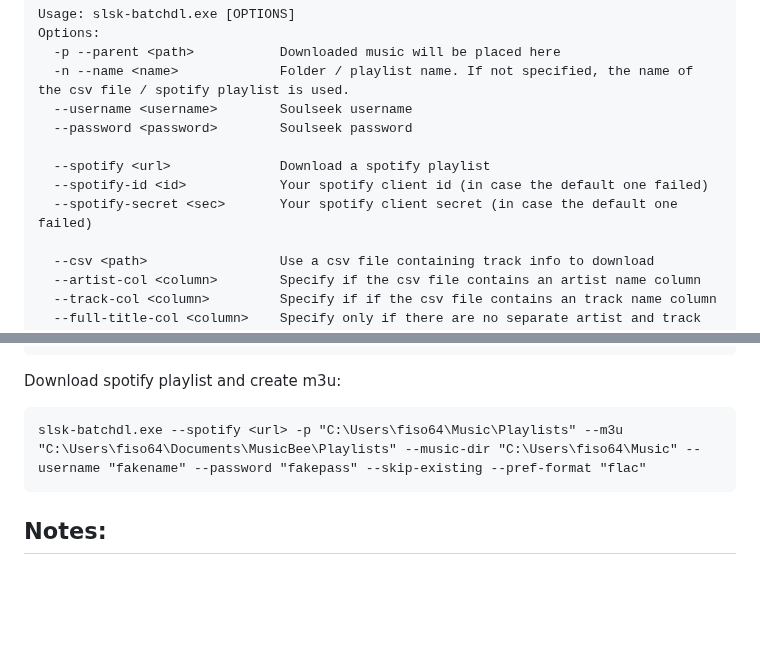
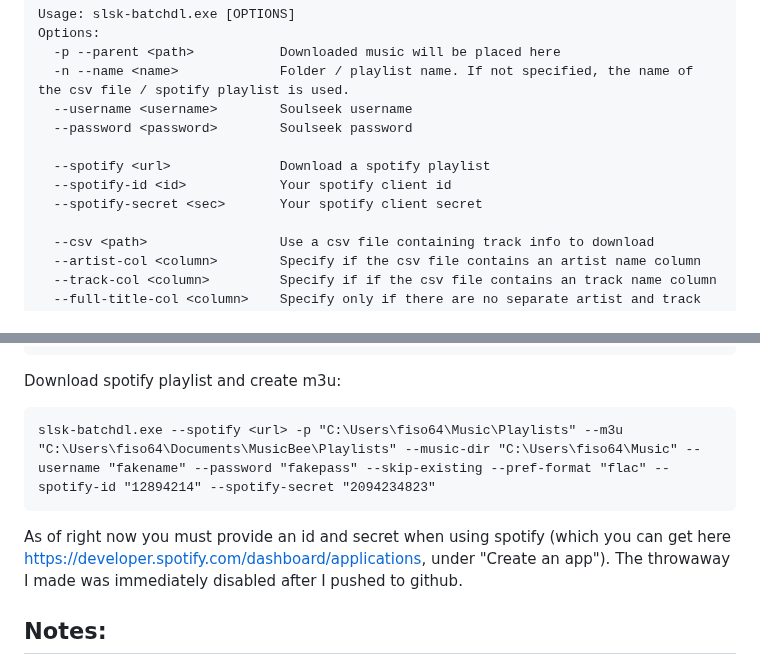
Before and after one commit to fiso64/slsk-batchdl, a Markdown page: README.md, 2 parts joined by grey strips. Drawn GitHub-style; blank space fills up the shorter version.

````diff
--- a/README.md
+++ b/README.md
@@ -11,8 +11,8 @@ Options:
   --password <password>        Soulseek password
 
   --spotify <url>              Download a spotify playlist
-  --spotify-id <id>            Your spotify client id (in case the default one failed)
-  --spotify-secret <sec>       Your spotify client secret (in case the default one failed)
+  --spotify-id <id>            Your spotify client id
+  --spotify-secret <sec>       Your spotify client secret
 
   --csv <path>                 Use a csv file containing track info to download
   --artist-col <column>        Specify if the csv file contains an artist name column
@@ -54,8 +54,9 @@ slsk-batchdl.exe -p "C:\Users\fiso64\Music\Playlists" --csv "C:\Users\fiso64\Dow
 ```
 Download spotify playlist and create m3u:
 ```
-slsk-batchdl.exe --spotify <url> -p "C:\Users\fiso64\Music\Playlists" --m3u "C:\Users\fiso64\Documents\MusicBee\Playlists" --music-dir "C:\Users\fiso64\Music" --username "fakename" --password "fakepass" --skip-existing --pref-format "flac"
+slsk-batchdl.exe --spotify <url> -p "C:\Users\fiso64\Music\Playlists" --m3u "C:\Users\fiso64\Documents\MusicBee\Playlists" --music-dir "C:\Users\fiso64\Music" --username "fakename" --password "fakepass" --skip-existing --pref-format "flac" --spotify-id "12894214" --spotify-secret "2094234823"
 ```
+As of right now you must provide an id and secret when using spotify (which you can get here https://developer.spotify.com/dashboard/applications, under "Create an app"). The throwaway I made was immediately disabled after I pushed to github.
 
 ## Notes:
 - The console output tends to break after a while
````
